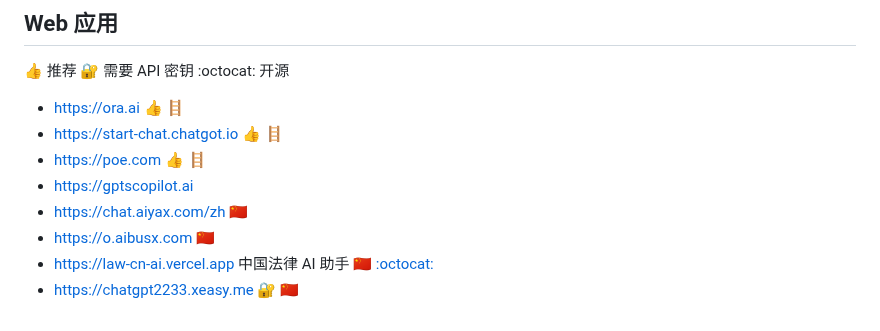
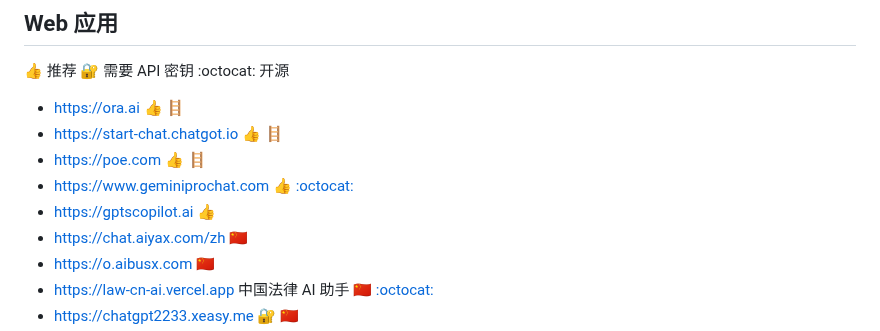
Before and after one commit to jaywcjlove/awesome-chatgpt, a Markdown page: README.md, the part around the change. Rendered like a GitHub page.

Commit message:
Add `geminiprochat.com`

```diff
--- a/README.md
+++ b/README.md
@@ -37,7 +37,8 @@ Awesome ChatGPT
 - https://ora.ai 👍 🪜
 - https://start-chat.chatgot.io 👍 🪜
 - https://poe.com 👍 🪜
-- https://gptscopilot.ai
+- https://www.geminiprochat.com 👍 [:octocat:](https://github.com/babaohuang/GeminiProChat)
+- https://gptscopilot.ai 👍
 - https://chat.aiyax.com/zh 🇨🇳
 - https://o.aibusx.com 🇨🇳
 - https://law-cn-ai.vercel.app 中国法律 AI 助手 🇨🇳 [:octocat:](https://github.com/lvwzhen/law-cn-ai)
```
